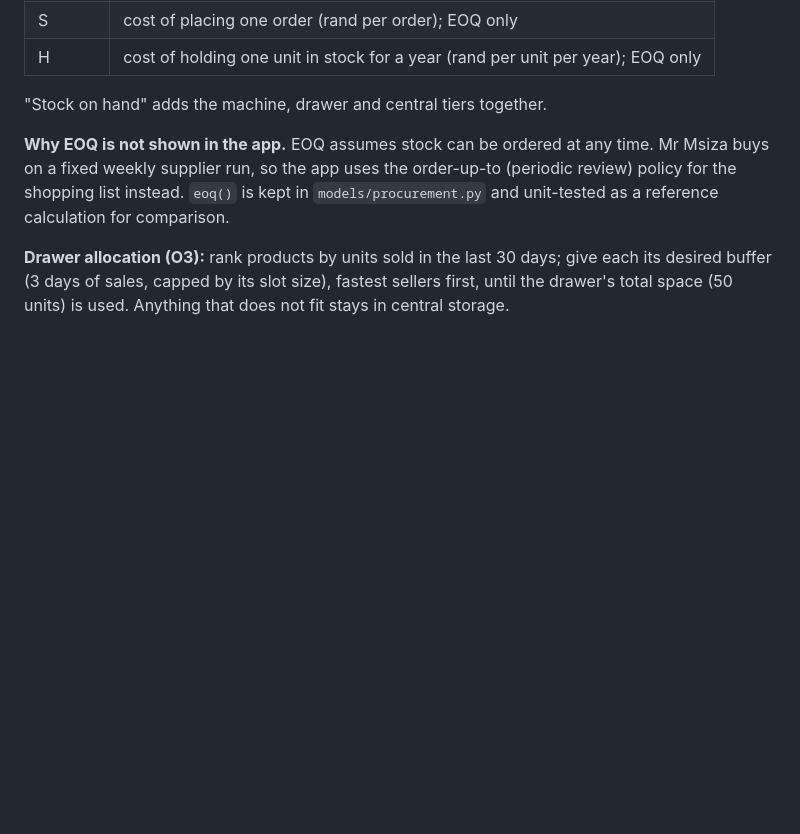
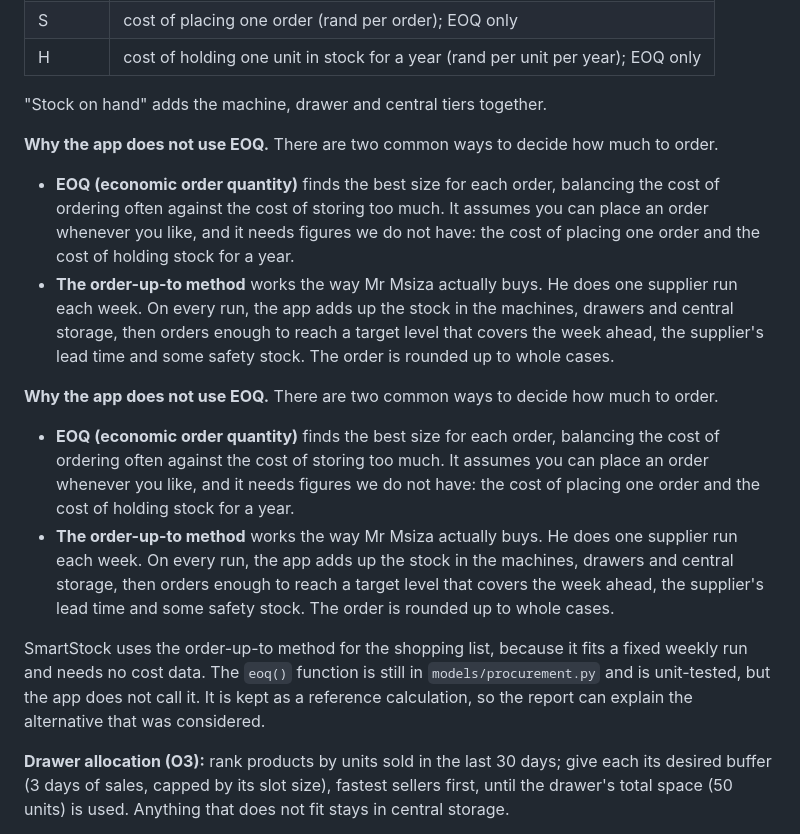
Before and after one commit to u21433098/u21433098-group25_smartstock_dashboard, a Markdown page: README.md, the part around the change. Drawn GitHub-style; blank space fills up the shorter version.

Commit message:
Explain EOQ versus order-up-to policy in simpler words

```diff
--- a/README.md
+++ b/README.md
@@ -105,10 +105,17 @@ All formulas are in `models/` with docstrings stating assumptions.
 
 "Stock on hand" adds the machine, drawer and central tiers together.
 
-**Why EOQ is not shown in the app.** EOQ assumes stock can be ordered at any time.
-Mr Msiza buys on a fixed weekly supplier run, so the app uses the order-up-to (periodic review)
-policy for the shopping list instead. `eoq()` is kept in `models/procurement.py` and unit-tested
-as a reference calculation for comparison.
+**Why the app does not use EOQ.** There are two common ways to decide how much to order.
+
+- **EOQ (economic order quantity)** finds the best size for each order, balancing the cost of ordering often against the cost of storing too much. It assumes you can place an order whenever you like, and it needs figures we do not have: the cost of placing one order and the cost of holding stock for a year.
+- **The order-up-to method** works the way Mr Msiza actually buys. He does one supplier run each week. On every run, the app adds up the stock in the machines, drawers and central storage, then orders enough to reach a target level that covers the week ahead, the supplier's lead time and some safety stock. The order is rounded up to whole cases.
+
+**Why the app does not use EOQ.** There are two common ways to decide how much to order.
+
+- **EOQ (economic order quantity)** finds the best size for each order, balancing the cost of ordering often against the cost of storing too much. It assumes you can place an order whenever you like, and it needs figures we do not have: the cost of placing one order and the cost of holding stock for a year.
+- **The order-up-to method** works the way Mr Msiza actually buys. He does one supplier run each week. On every run, the app adds up the stock in the machines, drawers and central storage, then orders enough to reach a target level that covers the week ahead, the supplier's lead time and some safety stock. The order is rounded up to whole cases.
+
+SmartStock uses the order-up-to method for the shopping list, because it fits a fixed weekly run and needs no cost data. The `eoq()` function is still in `models/procurement.py` and is unit-tested, but the app does not call it. It is kept as a reference calculation, so the report can explain the alternative that was considered.
 
 **Drawer allocation (O3):** rank products by units sold in the last 30 days; give each its desired buffer
 (3 days of sales, capped by its slot size), fastest sellers first, until the drawer's total space (50 units) is used.
```
